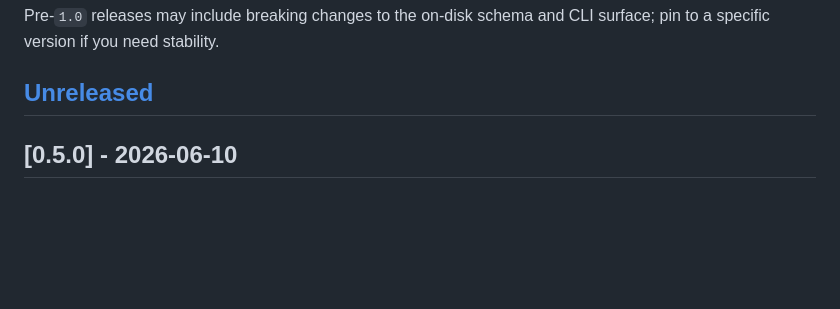
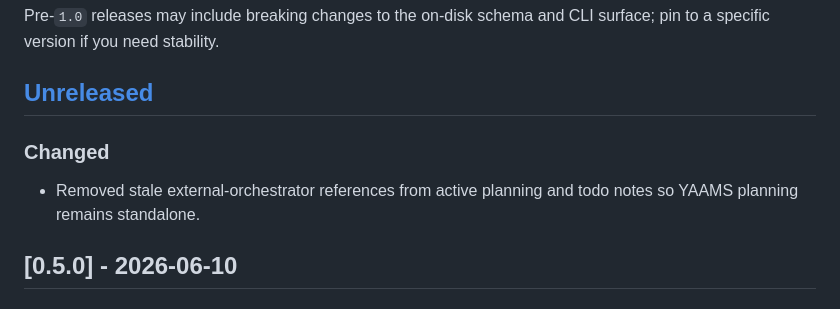
Before and after one commit to damsleth/yaams, a Markdown page: CHANGELOG.md, the part around the change. Drawn GitHub-style; blank space fills up the shorter version.

Commit message:
chore: update CHANGELOG to remove stale external-orchestrator references

```diff
--- a/CHANGELOG.md
+++ b/CHANGELOG.md
@@ -9,6 +9,11 @@ Pre-`1.0` releases may include breaking changes to the on-disk schema and CLI
 surface; pin to a specific version if you need stability.
 
 ## [Unreleased]
+
+### Changed
+
+- Removed stale external-orchestrator references from active planning and todo
+  notes so YAAMS planning remains standalone.
 
 ## [0.5.0] - 2026-06-10
 
```
